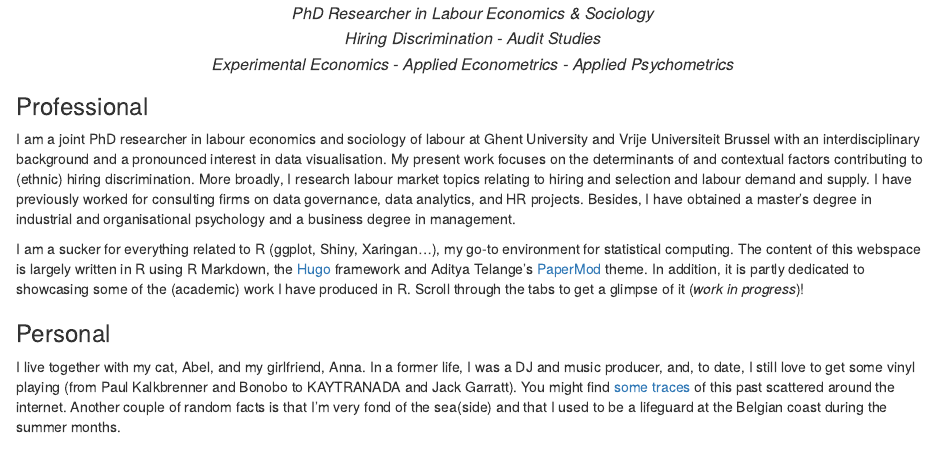
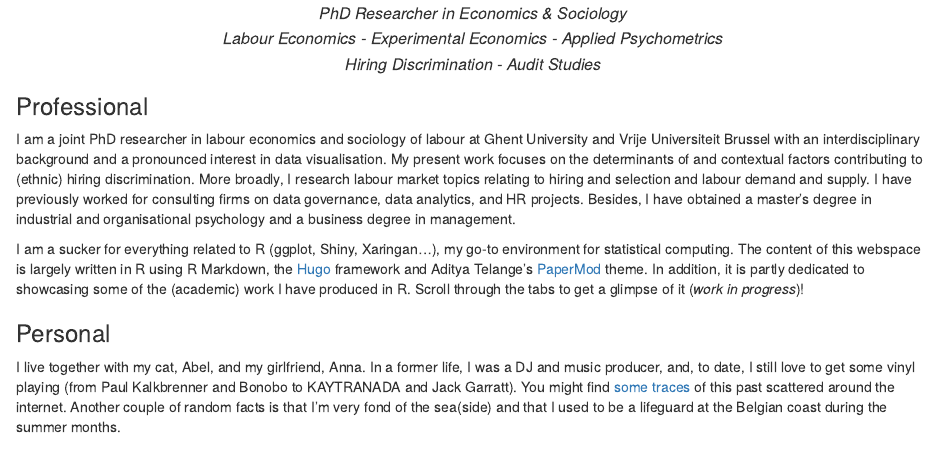
Before and after one commit to llippens/louislippens, an R Markdown document (content/about.Rmarkdown): the page in a window 1100 px wide, from 90 px down. Rendered offline with R 4.5, knitr and Pandoc, with nearby package versions.

Commit message:
22-12-19 udpate

````diff
--- a/content/about.Rmarkdown
+++ b/content/about.Rmarkdown
@@ -22,7 +22,7 @@ Sys.setlocale("LC_ALL","English") #Setting the locale to English is crucial for
 knitr::include_graphics("https://raw.githubusercontent.com/lglip/louislippens/main/images/profilecutout.png")
 ```
 
-<p style="line-height:.8; font-style:italic; text-align:center"><font size="3">PhD Researcher in Labour Economics & Sociology <br></br> Hiring Discrimination - Audit Studies <br></br> Experimental Economics - Applied Econometrics - Applied Psychometrics </font></p>
+<p style="line-height:.8; font-style:italic; text-align:center"><font size="3">PhD Researcher in Economics & Sociology <br></br> Labour Economics - Experimental Economics - Applied Psychometrics <br></br> Hiring Discrimination - Audit Studies </font></p>
 
 
 ### Professional
````
Also changed, not shown: 1 other file.
